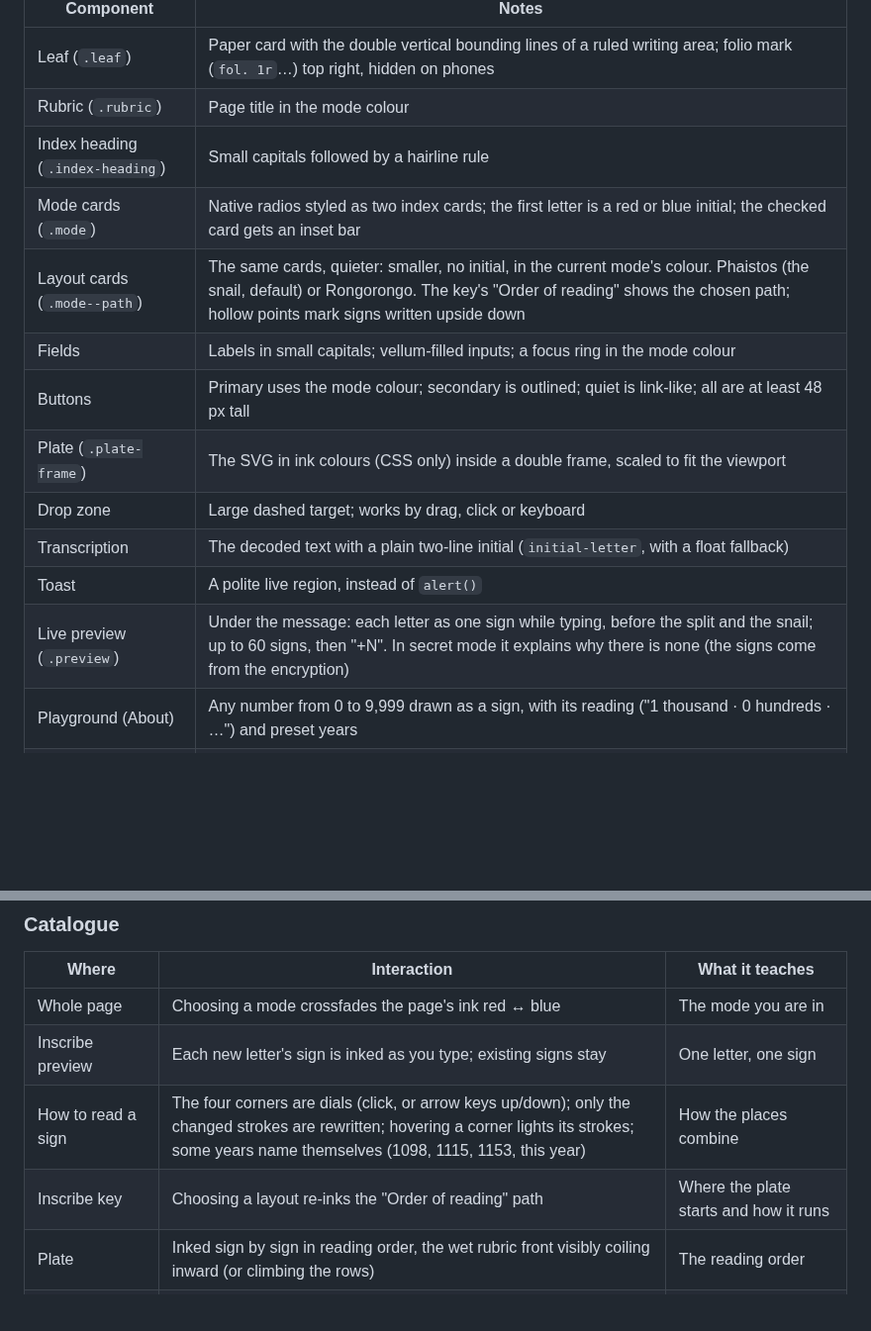
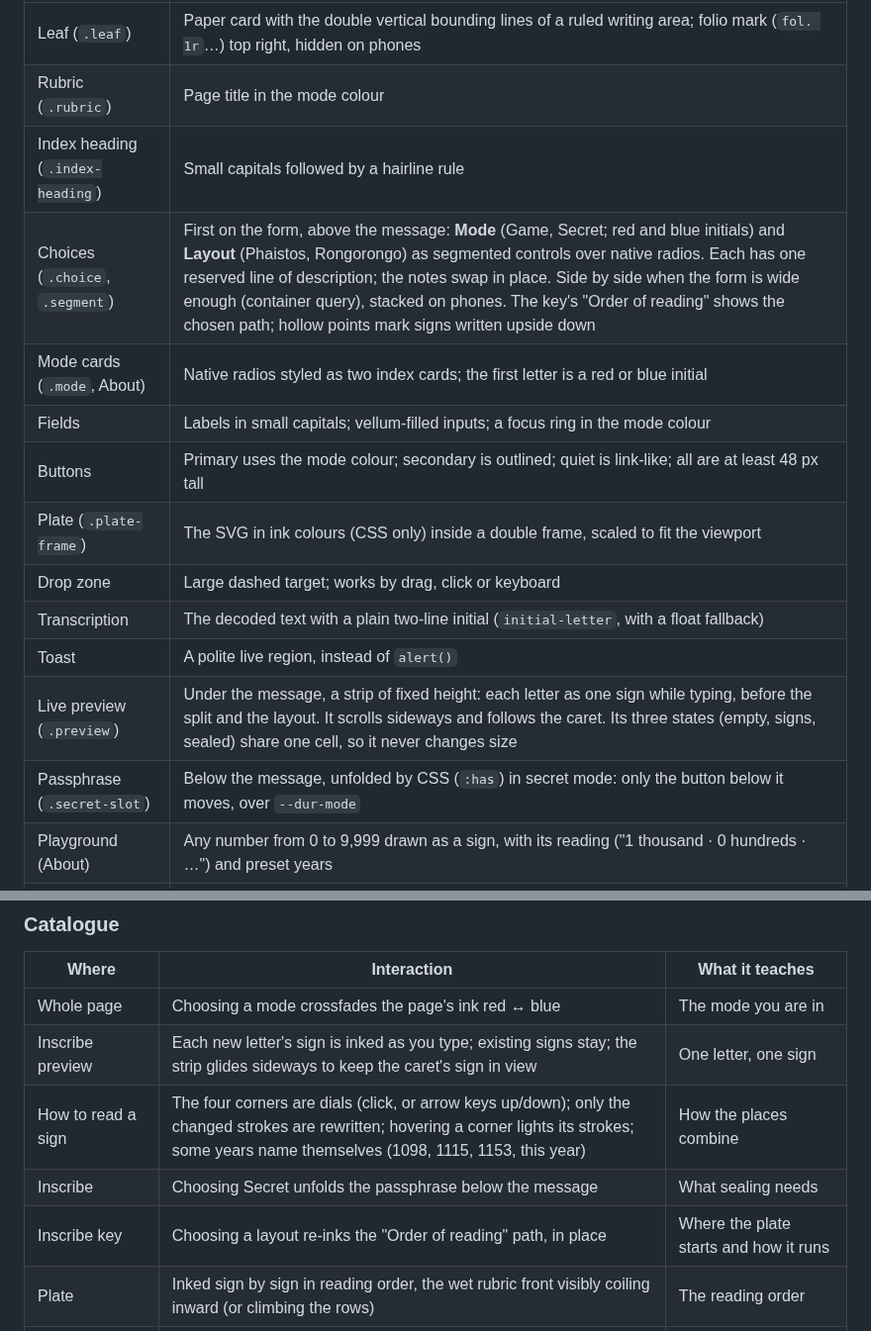
Before and after one commit to chussenot/cistergraphia, a Markdown page: docs/design.md, 2 parts joined by grey strips. Shown at 99% size. Rendered like a GitHub page; blank space fills up the shorter version.

```diff
--- a/docs/design.md
+++ b/docs/design.md
@@ -58,15 +58,16 @@ and the passphrase.
 | Leaf (`.leaf`) | Paper card with the double vertical bounding lines of a ruled writing area; folio mark (`fol. 1r`…) top right, hidden on phones |
 | Rubric (`.rubric`) | Page title in the mode colour |
 | Index heading (`.index-heading`) | Small capitals followed by a hairline rule |
-| Mode cards (`.mode`) | Native radios styled as two index cards; the first letter is a red or blue initial; the checked card gets an inset bar |
-| Layout cards (`.mode--path`) | The same cards, quieter: smaller, no initial, in the current mode's colour. Phaistos (the snail, default) or Rongorongo. The key's "Order of reading" shows the chosen path; hollow points mark signs written upside down |
+| Choices (`.choice`, `.segment`) | First on the form, above the message: **Mode** (Game, Secret; red and blue initials) and **Layout** (Phaistos, Rongorongo) as segmented controls over native radios. Each has one reserved line of description; the notes swap in place. Side by side when the form is wide enough (container query), stacked on phones. The key's "Order of reading" shows the chosen path; hollow points mark signs written upside down |
+| Mode cards (`.mode`, About) | Native radios styled as two index cards; the first letter is a red or blue initial |
 | Fields | Labels in small capitals; vellum-filled inputs; a focus ring in the mode colour |
 | Buttons | Primary uses the mode colour; secondary is outlined; quiet is link-like; all are at least 48 px tall |
 | Plate (`.plate-frame`) | The SVG in ink colours (CSS only) inside a double frame, scaled to fit the viewport |
 | Drop zone | Large dashed target; works by drag, click or keyboard |
 | Transcription | The decoded text with a plain two-line initial (`initial-letter`, with a float fallback) |
 | Toast | A polite live region, instead of `alert()` |
-| Live preview (`.preview`) | Under the message: each letter as one sign while typing, before the split and the snail; up to 60 signs, then "+N". In secret mode it explains why there is none (the signs come from the encryption) |
+| Live preview (`.preview`) | Under the message, a strip of fixed height: each letter as one sign while typing, before the split and the layout. It scrolls sideways and follows the caret. Its three states (empty, signs, sealed) share one cell, so it never changes size |
+| Passphrase (`.secret-slot`) | Below the message, unfolded by CSS (`:has`) in secret mode: only the button below it moves, over `--dur-mode` |
 | Playground (About) | Any number from 0 to 9,999 drawn as a sign, with its reading ("1 thousand · 0 hundreds · …") and preset years |
 | Index of dates (About) | A timeline whose exact years are written as signs; centuries get an em dash |
 | Tablet (About) | The 27 letters as index cards: sign, letter in the mode colour, value |
@@ -107,9 +108,10 @@ a corner first dries any wet ink: the only red left is what you should look at.
 | Where | Interaction | What it teaches |
 |---|---|---|
 | Whole page | Choosing a mode crossfades the page's ink red ↔ blue | The mode you are in |
-| Inscribe preview | Each new letter's sign is inked as you type; existing signs stay | One letter, one sign |
+| Inscribe preview | Each new letter's sign is inked as you type; existing signs stay; the strip glides sideways to keep the caret's sign in view | One letter, one sign |
 | How to read a sign | The four corners are dials (click, or arrow keys up/down); only the changed strokes are rewritten; hovering a corner lights its strokes; some years name themselves (1098, 1115, 1153, this year) | How the places combine |
-| Inscribe key | Choosing a layout re-inks the "Order of reading" path | Where the plate starts and how it runs |
+| Inscribe | Choosing Secret unfolds the passphrase below the message | What sealing needs |
+| Inscribe key | Choosing a layout re-inks the "Order of reading" path, in place | Where the plate starts and how it runs |
 | Plate | Inked sign by sign in reading order, the wet rubric front visibly coiling inward (or climbing the rows) | The reading order |
 | Plate | Walk it: point at a sign, or focus the plate and use the arrow keys / Home / End; a soft field glides along the path; "Sign 12 of 36 · 4127", with "upside down: turn the plate to read it" on turned signs | Reading the numerals, the first step of solving a game plate |
 | Plate (Rongorongo) | **Turn the plate**: the plate rotates half round, as the readers of Rapa Nui turned their tablets; the turned rows now read upright, and walking follows | Why every other row is upside down |
```
Also changed, not shown: other parts of docs/design.md (+8 -0 lines), README.md (+1 -1 lines), docs/web-ui-inscribe.png, docs/web-ui-rongorongo.png, 7 other files.
